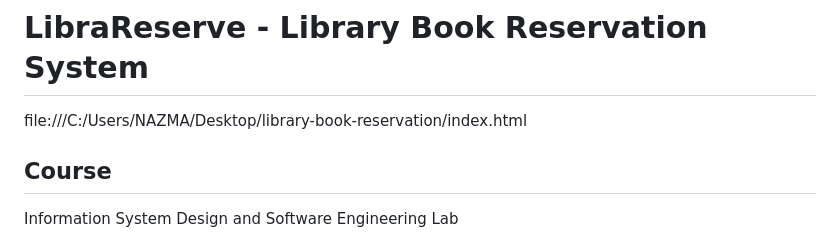
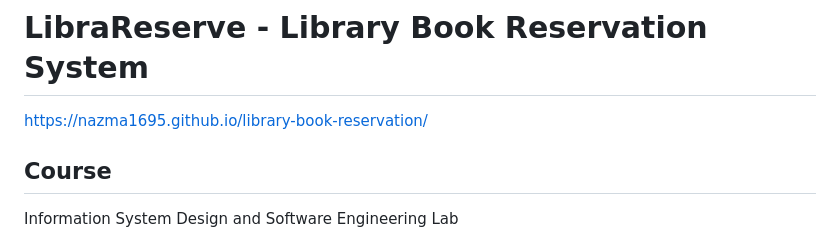
Before and after one commit to nazma1695/library-book-reservation, a Markdown page: README.md, the part around the change. GitHub-like rendering.

```diff
--- a/README.md
+++ b/README.md
@@ -1,6 +1,6 @@
 # LibraReserve - Library Book Reservation System
 
-file:///C:/Users/NAZMA/Desktop/library-book-reservation/index.html
+https://nazma1695.github.io/library-book-reservation/
 
 ## Course
 
```
